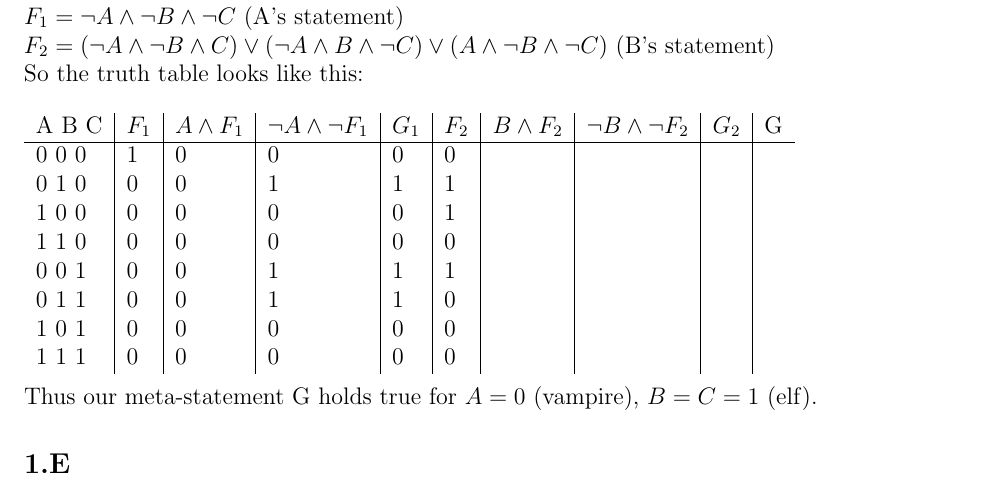
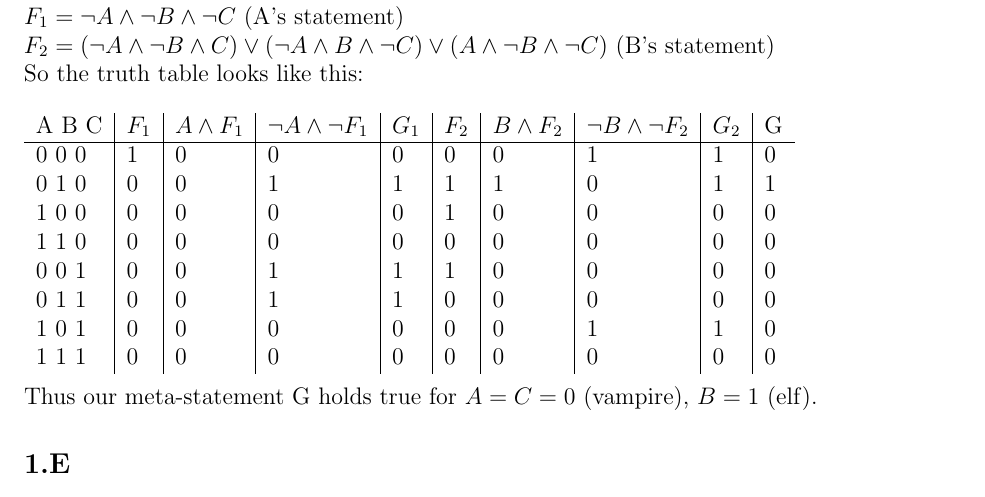
Before and after one commit to semueller/formallogic, a LaTeX document (sheet_1/solution.tex): part of page 2 of 4, cut so that both start at the same text. Compiled offline with pdfLaTeX.

Commit message:
Sheet1 Exercise1 Part D corrected

```diff
--- a/sheet_1/solution.tex
+++ b/sheet_1/solution.tex
@@ -96,16 +96,16 @@ $F_2 = (\neg A \land \neg B \land C) \lor (\neg A \land B \land \neg C) \lor (A
 So the truth table looks like this:\\\\
 \begin{tabular}{  l | l | l | l | l | l | l | l | l | l}
 	A B C & $F_1$ & $A \land F_1 $ & $\neg A \land \neg F_1$ & $G_1$ & $F_2$ & $B \land F_2 $ & $\neg B \land \neg F_2$ & $G_2$ & G\\ \hline
-	0 0 0 & 1 & 0 & 0 & 0 & 0 &  &  &  &  \\
-	0 1 0 & 0 & 0 & 1 & 1 & 1 &  &  &  &  \\
-	1 0 0 & 0 & 0 & 0 & 0 & 1 &  &  &  &  \\
-	1 1 0 & 0 & 0 & 0 & 0 & 0 &  &  &  &  \\
-	0 0 1 & 0 & 0 & 1 & 1 & 1 &  &  &  &  \\
-	0 1 1 & 0 & 0 & 1 & 1 & 0 &  &  &  &  \\
-	1 0 1 & 0 & 0 & 0 & 0 & 0 &  &  &  &  \\
-	1 1 1 & 0 & 0 & 0 & 0 & 0 &  &  &  &  \\
+	0 0 0 & 1 & 0 & 0 & 0 & 0 & 0 & 1 & 1 & 0 \\
+	0 1 0 & 0 & 0 & 1 & 1 & 1 & 1 & 0 & 1 & 1 \\
+	1 0 0 & 0 & 0 & 0 & 0 & 1 & 0 & 0 & 0 & 0 \\
+	1 1 0 & 0 & 0 & 0 & 0 & 0 & 0 & 0 & 0 & 0 \\
+	0 0 1 & 0 & 0 & 1 & 1 & 1 & 0 & 0 & 0 & 0 \\
+	0 1 1 & 0 & 0 & 1 & 1 & 0 & 0 & 0 & 0 & 0 \\
+	1 0 1 & 0 & 0 & 0 & 0 & 0 & 0 & 1 & 1 & 0 \\
+	1 1 1 & 0 & 0 & 0 & 0 & 0 & 0 & 0 & 0 & 0 \\
 \end{tabular} \\\\
-Thus our meta-statement G holds true for $A=0$ (vampire), $B=C=1$ (elf).
+Thus our meta-statement G holds true for $A=C=0$ (vampire), $B=1$ (elf).
 
 \subsection*{1.E}
 We model our F's as follows:\\
```
Also changed, not shown: sheet_1/solution.pdf.
